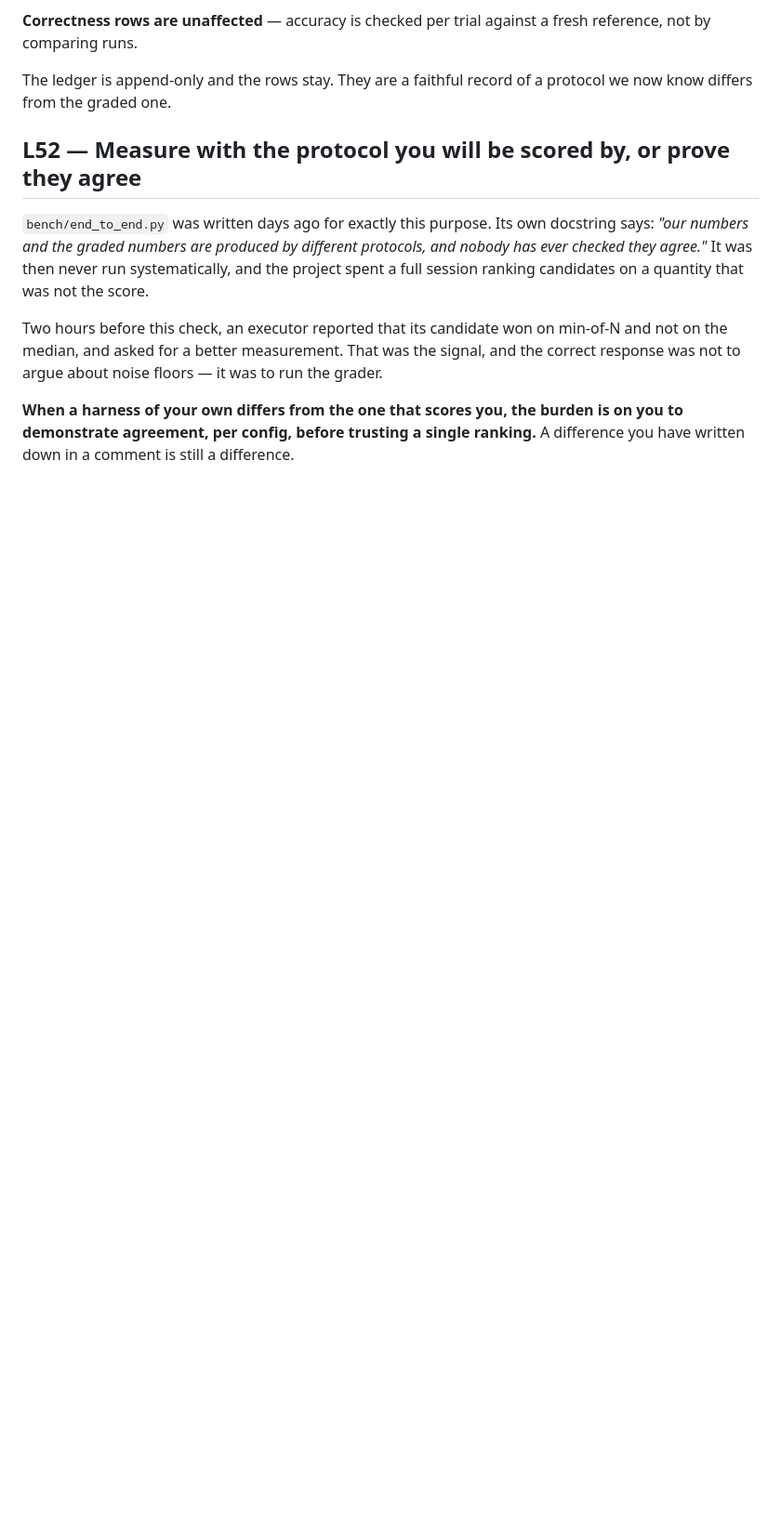
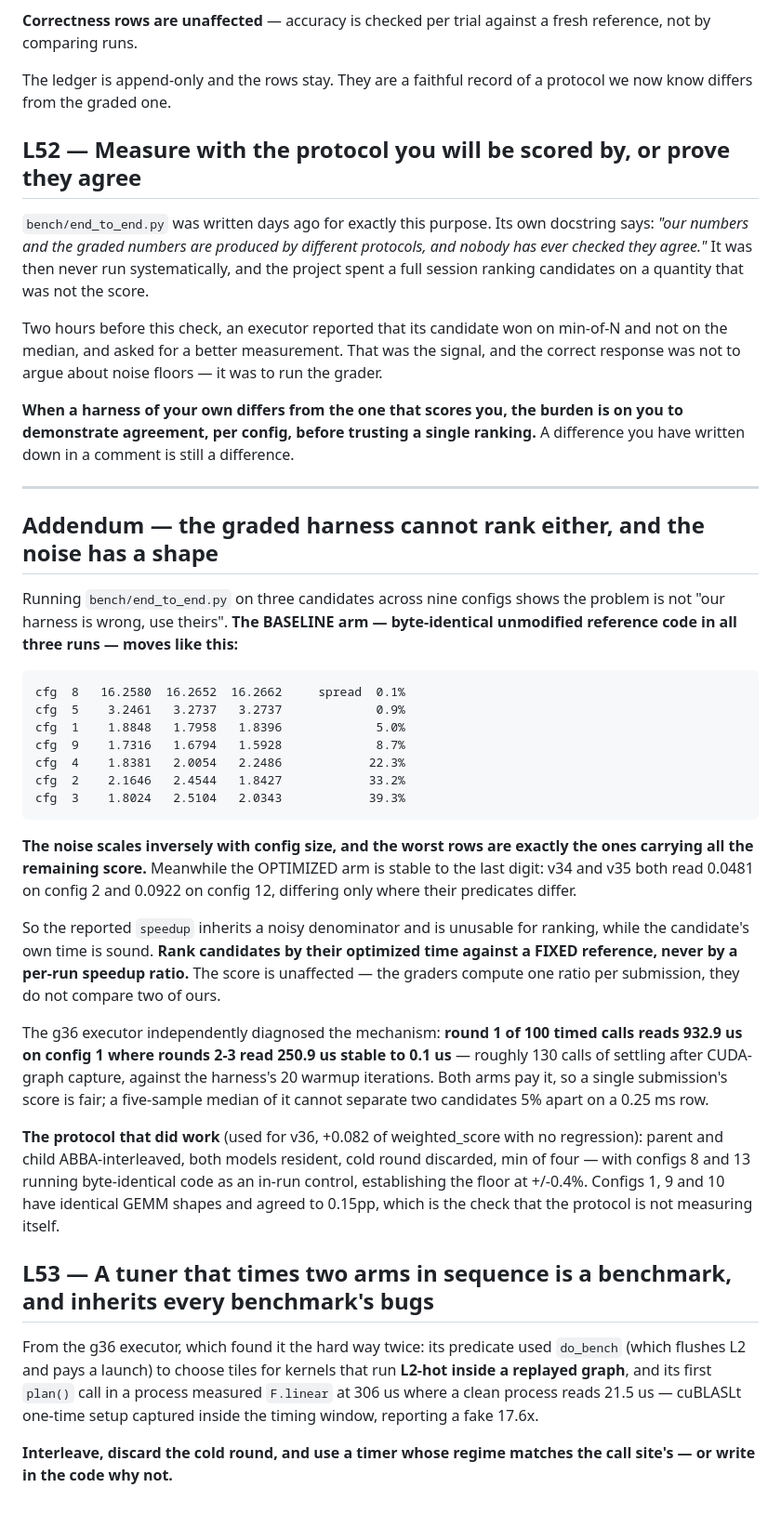
Before and after one commit to checkpoint214159/ratchet, a Markdown page: docs/findings/42-our-harness-disagrees-with-the-grader.md, the part around the change. Shown at 93% size. Rendered like a GitHub page; blank space fills up the shorter version.

Commit message:
finding 42 addendum: the graded harness cannot rank either, and the noise has a shape
Its BASELINE arm -- byte-identical reference code across three runs -- spreads 0.1% on
config 8, 5.0% on config 1, 33.2% on config 2, 39.3% on config 3. The noise scales
INVERSELY with config size, worst exactly where all remaining score lives. The OPTIMIZED
arm is stable to the last digit (v34 and v35 both read 0.0481 on cfg 2, 0.0922 on cfg 12).

So the reported speedup inherits a noisy denominator and is unusable for RANKING, while
the candidate's own time is sound. Rank by candidate time against a fixed reference. The
graders' score is unaffected -- they compute one ratio per submission, not a comparison
between two of ours.

Mechanism, from the g36 executor: round 1 of 100 timed calls reads 932.9 us on config 1
where rounds 2-3 read 250.9 us stable to 0.1 us -- ~130 calls of settling after CUDA-graph
capture, against 20 warmup iterations.

L53: a tuner that times two arms in sequence is a benchmark and inherits every benchmark's
bugs. g36's predicate used do_bench (flushes L2, pays a launch) for kernels that run L2-hot
inside a replayed graph, and its first plan() call measured F.linear at 306us against a
clean 21.5us -- cuBLASLt setup inside the window, a fake 17.6x.

Co-Authored-By: Claude Opus 5 (1M context) <noreply@anthropic.com>

```diff
--- a/docs/findings/42-our-harness-disagrees-with-the-grader.md
+++ b/docs/findings/42-our-harness-disagrees-with-the-grader.md
@@ -70,3 +70,52 @@ correct response was not to argue about noise floors — it was to run the grade
 **When a harness of your own differs from the one that scores you, the burden is on you
 to demonstrate agreement, per config, before trusting a single ranking.** A difference
 you have written down in a comment is still a difference.
+
+---
+
+## Addendum — the graded harness cannot rank either, and the noise has a shape
+
+Running `bench/end_to_end.py` on three candidates across nine configs shows the problem is
+not "our harness is wrong, use theirs". **The BASELINE arm — byte-identical unmodified
+reference code in all three runs — moves like this:**
+
+    cfg  8   16.2580  16.2652  16.2662     spread  0.1%
+    cfg  5    3.2461   3.2737   3.2737             0.9%
+    cfg  1    1.8848   1.7958   1.8396             5.0%
+    cfg  9    1.7316   1.6794   1.5928             8.7%
+    cfg  4    1.8381   2.0054   2.2486            22.3%
+    cfg  2    2.1646   2.4544   1.8427            33.2%
+    cfg  3    1.8024   2.5104   2.0343            39.3%
+
+**The noise scales inversely with config size, and the worst rows are exactly the ones
+carrying all the remaining score.** Meanwhile the OPTIMIZED arm is stable to the last
+digit: v34 and v35 both read 0.0481 on config 2 and 0.0922 on config 12, differing only
+where their predicates differ.
+
+So the reported `speedup` inherits a noisy denominator and is unusable for ranking, while
+the candidate's own time is sound. **Rank candidates by their optimized time against a
+FIXED reference, never by a per-run speedup ratio.** The score is unaffected — the graders
+compute one ratio per submission, they do not compare two of ours.
+
+The g36 executor independently diagnosed the mechanism: **round 1 of 100 timed calls reads
+932.9 us on config 1 where rounds 2-3 read 250.9 us stable to 0.1 us** — roughly 130 calls
+of settling after CUDA-graph capture, against the harness's 20 warmup iterations. Both arms
+pay it, so a single submission's score is fair; a five-sample median of it cannot separate
+two candidates 5% apart on a 0.25 ms row.
+
+**The protocol that did work** (used for v36, +0.082 of weighted_score with no regression):
+parent and child ABBA-interleaved, both models resident, cold round discarded, min of four
+— with configs 8 and 13 running byte-identical code as an in-run control, establishing the
+floor at +/-0.4%. Configs 1, 9 and 10 have identical GEMM shapes and agreed to 0.15pp,
+which is the check that the protocol is not measuring itself.
+
+## L53 — A tuner that times two arms in sequence is a benchmark, and inherits every benchmark's bugs
+
+From the g36 executor, which found it the hard way twice: its predicate used `do_bench`
+(which flushes L2 and pays a launch) to choose tiles for kernels that run **L2-hot inside a
+replayed graph**, and its first `plan()` call in a process measured `F.linear` at 306 us
+where a clean process reads 21.5 us — cuBLASLt one-time setup captured inside the timing
+window, reporting a fake 17.6x.
+
+**Interleave, discard the cold round, and use a timer whose regime matches the call site's
+— or write in the code why not.**
```
Also changed, not shown: docs/findings/00-learnings.md (+23 -0 lines).
